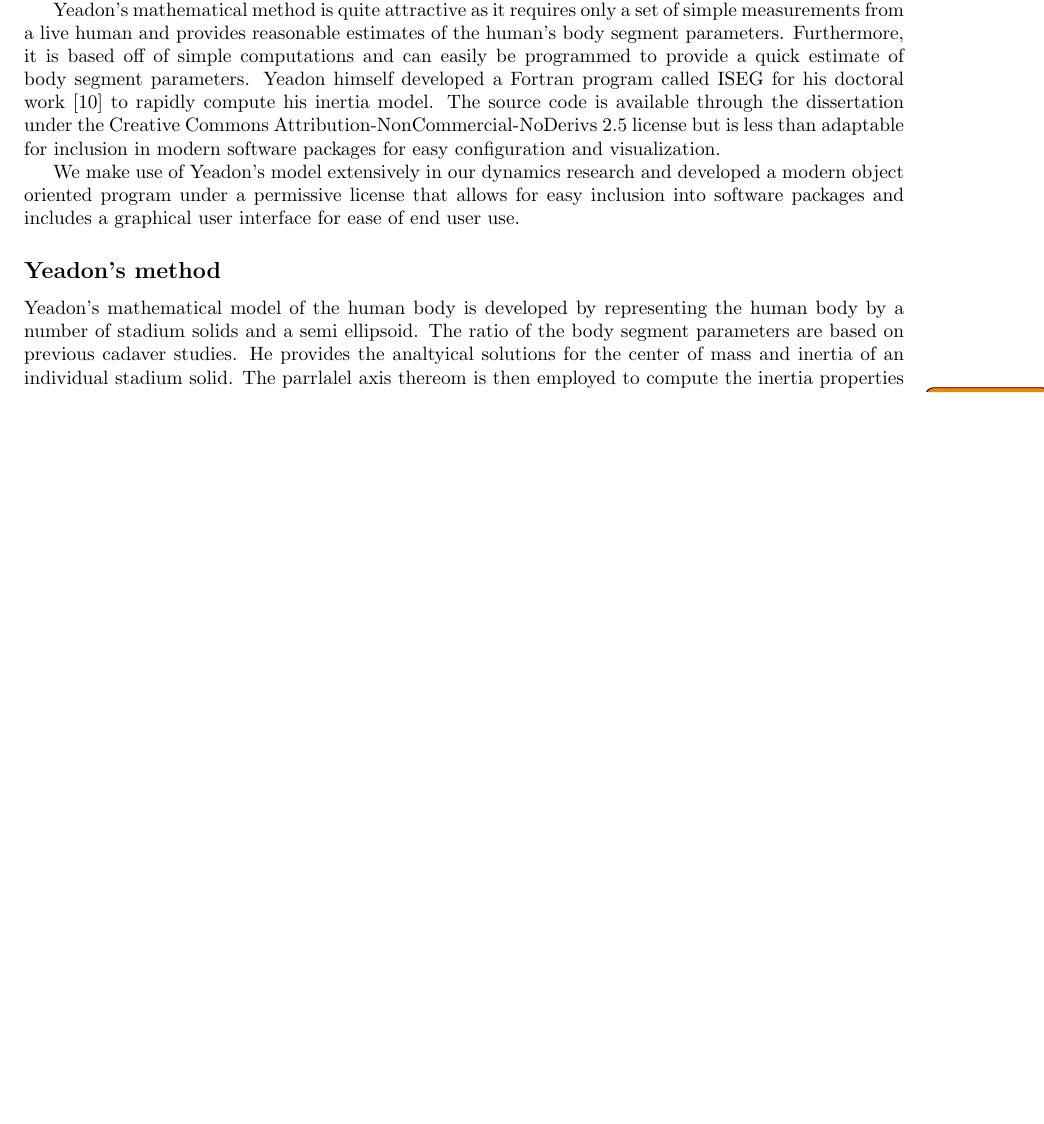
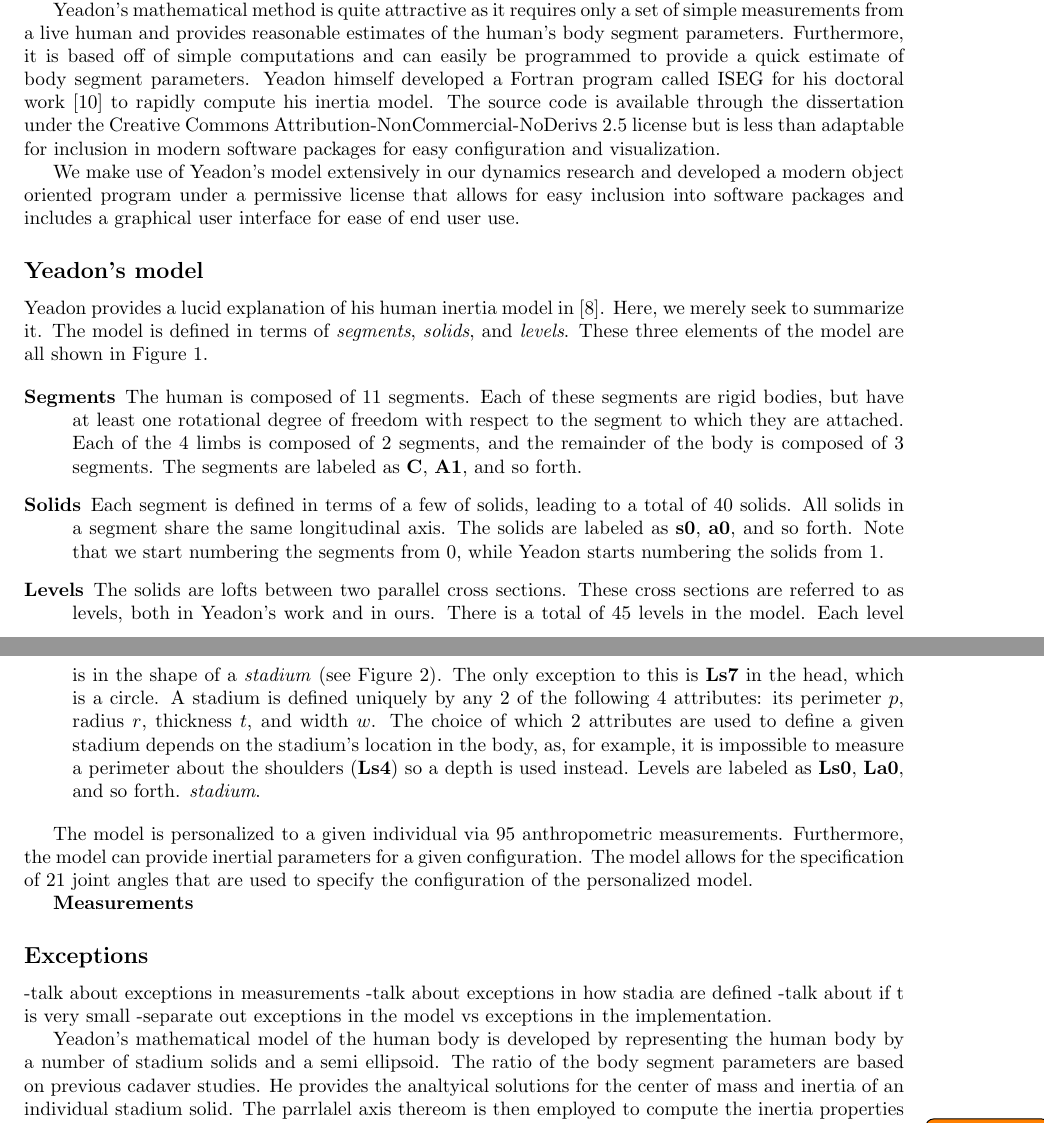
Before and after one commit to chrisdembia/python-yeadon-paper, a LaTeX document (humaninertia.tex): part of page 1 of 6 before the commit and two parts of pages 1 and 2 of 8 after it, the two joined at a grey line, cut so that both start at the same text, the shorter picture padded with empty space. Compiled offline with pdfLaTeX.

Commit message:
Changing segment-solid-level to segment-level-solid.

```diff
--- a/humaninertia.tex
+++ b/humaninertia.tex
@@ -123,7 +123,63 @@ developed a modern object oriented program under a permissive license that
 allows for easy inclusion into software packages and includes a graphical user
 interface for ease of end user use.
 
-\subsection*{Yeadon's method}
+\subsection*{Yeadon's model}
+
+Yeadon provides a lucid explanation of his human inertia model in
+\cite{Yeadon1990c}. Here, we merely seek to summarize it. The model is defined
+in terms of \emph{segments}, \emph{solids}, and \emph{levels}. These three
+elements of the model are all shown in Figure \ref{fig:meas}.
+
+\begin{description}
+    \item[Segments]
+        The human is composed of 11 segments. Each of these segments are rigid
+        bodies, but have at least one rotational degree of freedom with respect
+        to the segment to which they are attached. Each of the 4 limbs is
+        composed of 2 segments, and the remainder of the body is composed of 3
+        segments. The segments are labeled as \textbf{C}, \textbf{A1}, and so
+        forth.
+    \item[Solids]
+        Each segment is defined in terms of a few of solids, leading to a
+        total of 40 solids. All solids in a
+        segment share the same longitudinal axis. The solids are labeled as
+        \textbf{s0}, \textbf{a0}, and so forth. Note that we start numbering
+        the segments from 0, while Yeadon starts numbering the solids from 1.
+    \item[Levels]
+        The solids are lofts between two parallel cross sections.
+        These cross sections are referred to as levels, both in
+        Yeadon's work and in ours. There is a total of 45 levels in the model.
+        Each level is in the shape of a \emph{stadium} (see Figure
+        \ref{fig:stadium}). The only exception to this is \textbf{Ls7} in the
+        head,
+        which is a circle. A stadium is defined uniquely by any 2 of the
+        following 4 attributes: its perimeter $p$, radius $r$, thickness $t$,
+        and width $w$.
+        The choice of which 2 attributes are used to define a given stadium
+        depends on the stadium's location in the body, as, for example, it is
+        impossible to measure a perimeter about the shoulders (\textbf{Ls4}) so
+        a depth is used instead.
+        Levels are labeled as \textbf{Ls0}, \textbf{La0}, and so forth.
+        \emph{stadium}.
+\end{description}
+
+The model is personalized to a given individual via 95 anthropometric
+measurements.
+Furthermore, the model can provide inertial parameters for a given
+configuration. The model allows for the specification of 21 joint angles that
+are used to specify the configuration of the personalized model.
+
+\textbf{Measurements}
+
+
+\subsection*{Exceptions}
+
+-talk about exceptions in measurements
+-talk about exceptions in how stadia are defined
+-talk about if t is very small
+-separate out exceptions in the model vs exceptions in the implementation.
+
+
+
 Yeadon's mathematical model of the human body is developed by representing the
 human body by a number of stadium solids and a semi ellipsoid. The ratio of the
 body segment parameters are based on previous cadaver studies. He provides the
```
Also changed, not shown: humaninertia.tex (13 more changed lines), 1 other file.
